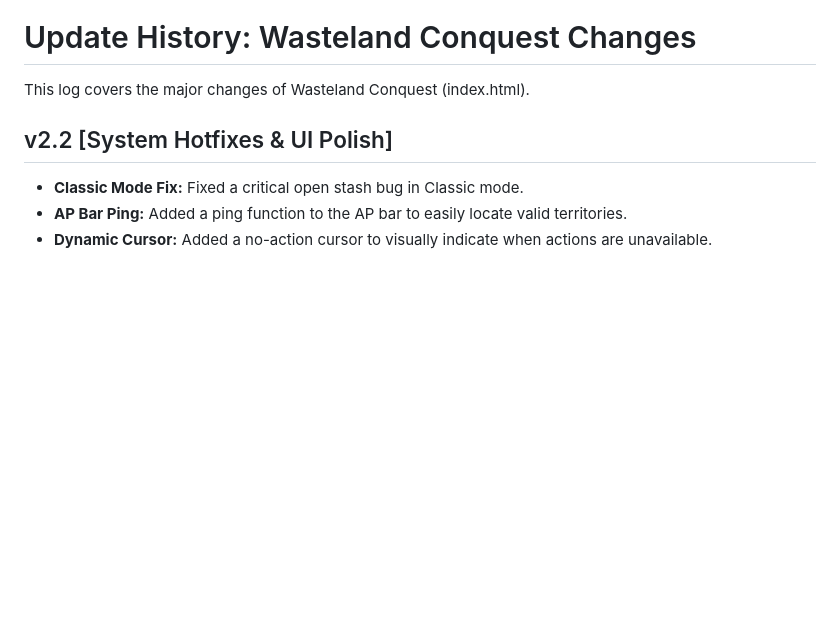
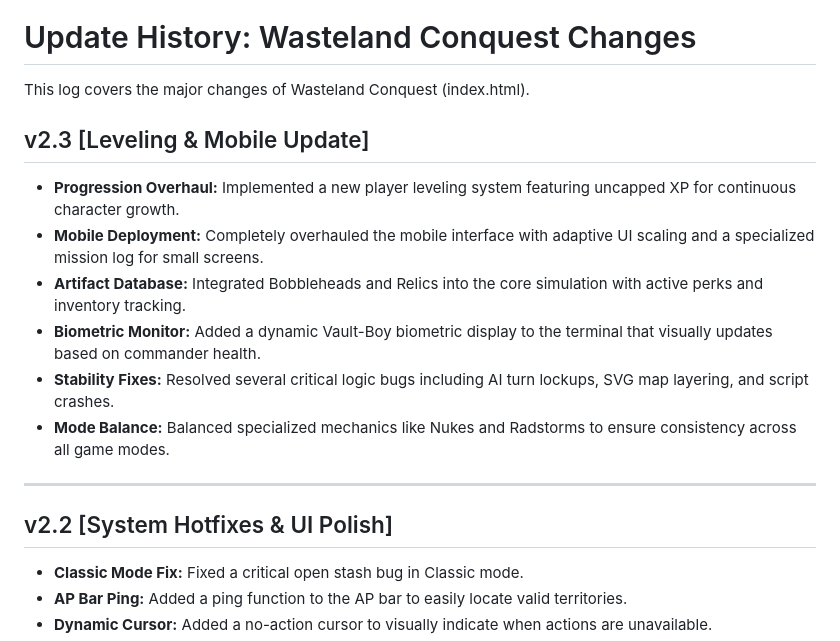
Before and after one commit to threememories/FalloutRisk, a Markdown page: UPDATE_HISTORY.md, the part around the change. Rendered like a GitHub page; blank space fills up the shorter version.

```diff
--- a/UPDATE_HISTORY.md
+++ b/UPDATE_HISTORY.md
@@ -1,6 +1,18 @@
 # Update History: Wasteland Conquest Changes
 
 This log covers the major changes of Wasteland Conquest (index.html).
+
+
+## v2.3 [Leveling & Mobile Update]
+
+* **Progression Overhaul:** Implemented a new player leveling system featuring uncapped XP for continuous character growth.
+* **Mobile Deployment:** Completely overhauled the mobile interface with adaptive UI scaling and a specialized mission log for small screens.
+* **Artifact Database:** Integrated Bobbleheads and Relics into the core simulation with active perks and inventory tracking.
+* **Biometric Monitor:** Added a dynamic Vault-Boy biometric display to the terminal that visually updates based on commander health.
+* **Stability Fixes:** Resolved several critical logic bugs including AI turn lockups, SVG map layering, and script crashes.
+* **Mode Balance:** Balanced specialized mechanics like Nukes and Radstorms to ensure consistency across all game modes.
+
+---
 
 ## v2.2 [System Hotfixes & UI Polish]
 
```
